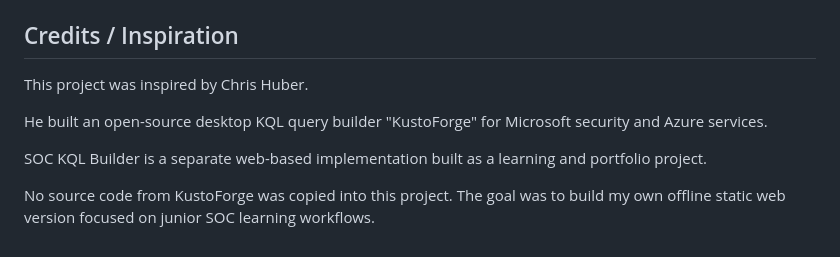
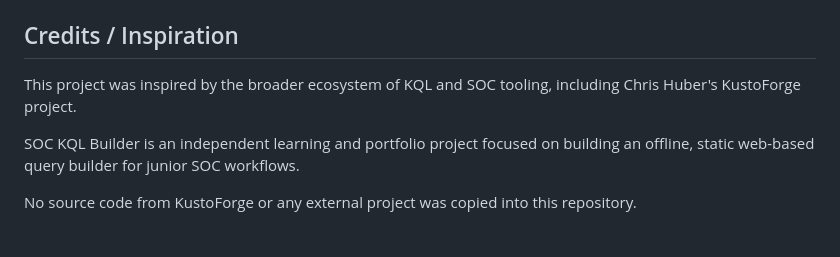
Before and after one commit to benjamin6s/soc-kql-builder, a Markdown page: README.md, the part around the change. Drawn GitHub-style.

Commit message:
Soften credits and inspiration note

```diff
--- a/README.md
+++ b/README.md
@@ -179,10 +179,8 @@ DeviceProcessEvents
 
 ## Credits / Inspiration
 
-This project was inspired by Chris Huber.
+This project was inspired by the broader ecosystem of KQL and SOC tooling, including Chris Huber's KustoForge project.
 
-He built an open-source desktop KQL query builder "KustoForge" for Microsoft security and Azure services.
+SOC KQL Builder is an independent learning and portfolio project focused on building an offline, static web-based query builder for junior SOC workflows.
 
-SOC KQL Builder is a separate web-based implementation built as a learning and portfolio project.
-
-No source code from KustoForge was copied into this project. The goal was to build my own offline static web version focused on junior SOC learning workflows.
+No source code from KustoForge or any external project was copied into this repository.
```
